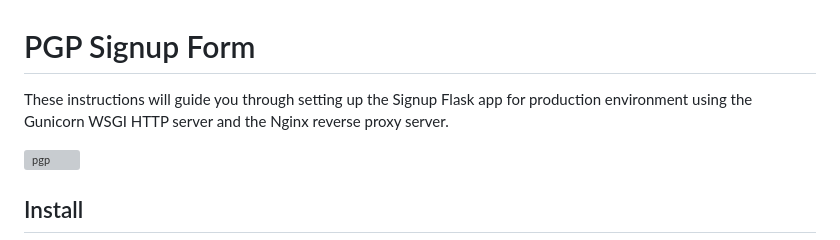
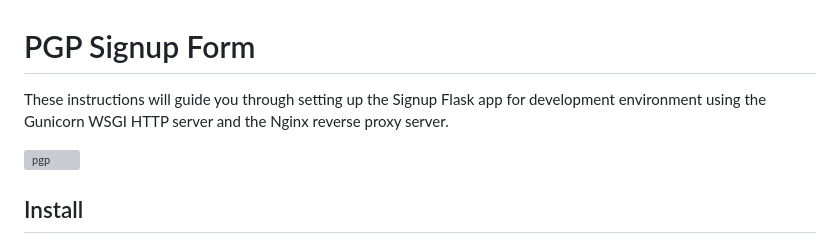
Before and after one commit to glenn-sorrentino/pgp-signup-form, a Markdown page: README.md, the part around the change. Rendered like a GitHub page; grey boxes are pictures that could not be loaded.

```diff
--- a/README.md
+++ b/README.md
@@ -1,6 +1,6 @@
 # PGP Signup Form
 
-These instructions will guide you through setting up the Signup Flask app for production environment using the Gunicorn WSGI HTTP server and the Nginx reverse proxy server.
+These instructions will guide you through setting up the Signup Flask app for development environment using the Gunicorn WSGI HTTP server and the Nginx reverse proxy server.
 
 ![pgp](https://user-images.githubusercontent.com/28545431/227811875-693887e0-4e04-4b16-a21b-0fe811c417a9.png)
 
```
